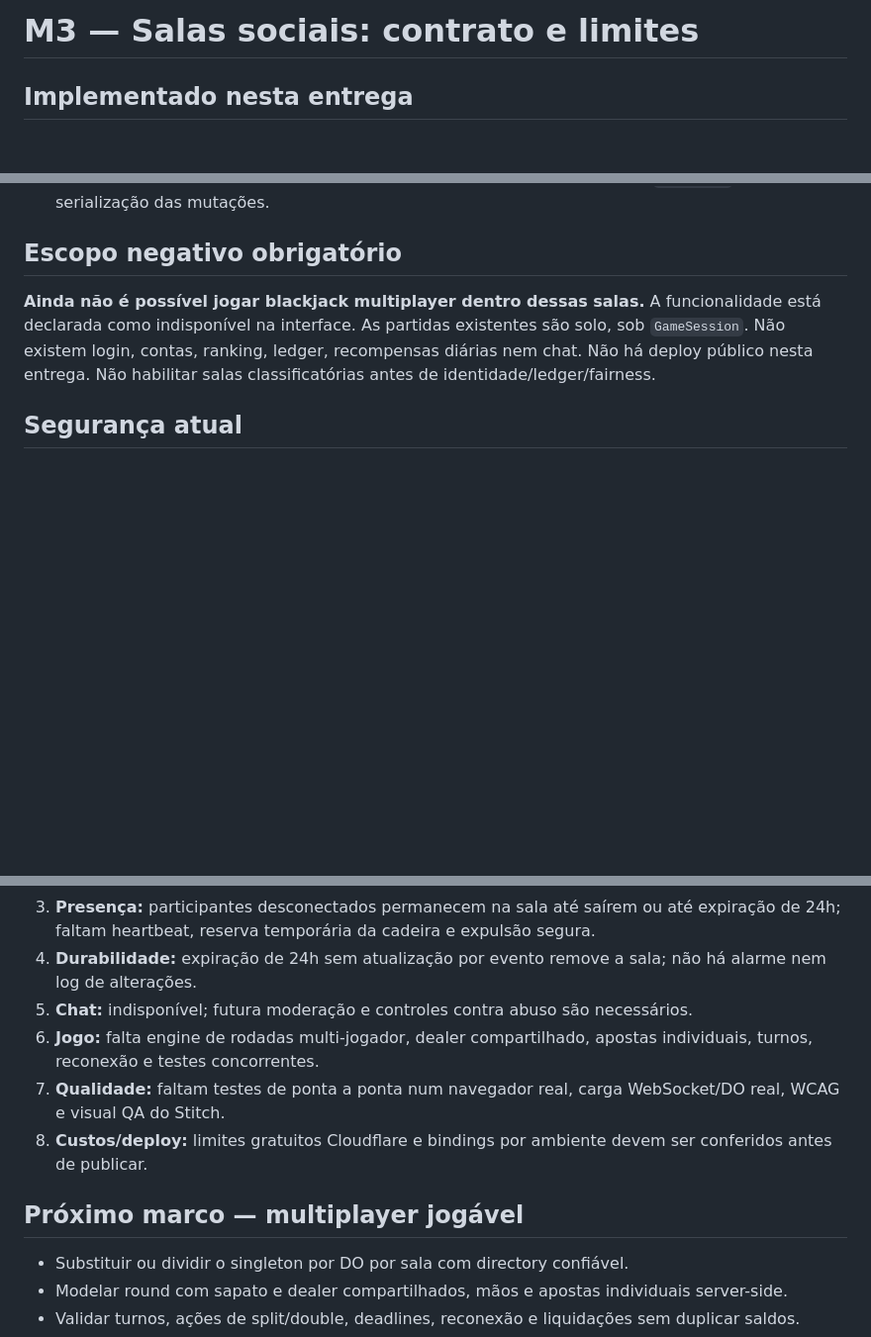
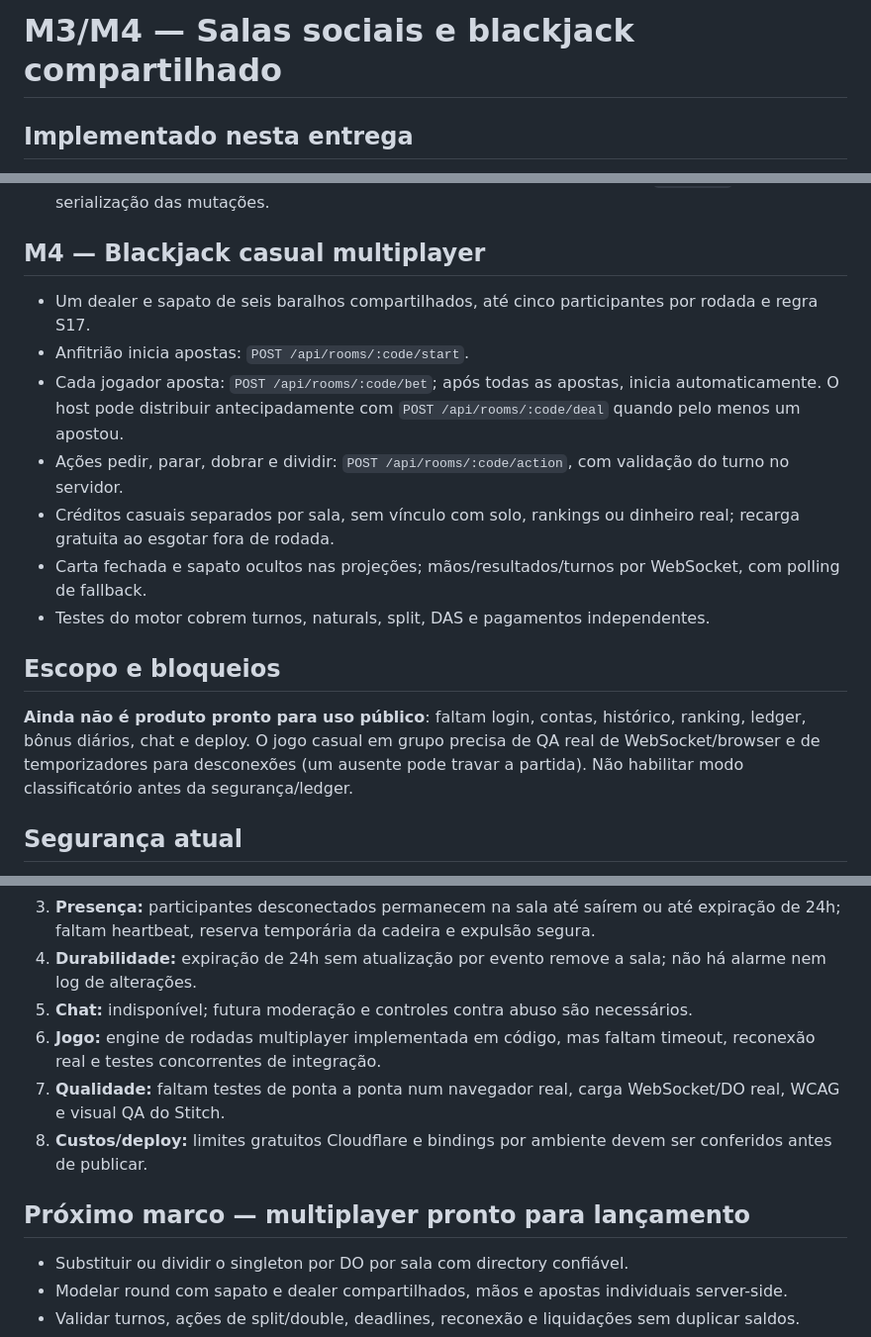
Before and after one commit to andresant-ana/mesa21, a Markdown page: docs/SOCIAL_ROOMS.md, 3 parts joined by grey strips. Shown at 99% size. Rendered like a GitHub page; blank space fills up the shorter version.

Commit message:
docs(M4): describe shared-dealer multiplayer and unresolved release blockers

```diff
--- a/docs/SOCIAL_ROOMS.md
+++ b/docs/SOCIAL_ROOMS.md
@@ -1,4 +1,4 @@
-# M3 — Salas sociais: contrato e limites
+# M3/M4 — Salas sociais e blackjack compartilhado
 
 ## Implementado nesta entrega
 - Endpoint `GET /api/rooms` lista somente salas **públicas**.
@@ -10,8 +10,17 @@
 - Página `/salas.html` utiliza estes endpoints, permite criar, procurar, entrar, sair e copiar convites; em falha de socket, usa polling leve como fallback.
 - Todas as mudanças persistem em um singleton Cloudflare Durable Object (`RoomLobby`), com serialização das mutações.
 
-## Escopo negativo obrigatório
-**Ainda não é possível jogar blackjack multiplayer dentro dessas salas.** A funcionalidade está declarada como indisponível na interface. As partidas existentes são solo, sob `GameSession`. Não existem login, contas, ranking, ledger, recompensas diárias nem chat. Não há deploy público nesta entrega. Não habilitar salas classificatórias antes de identidade/ledger/fairness.
+## M4 — Blackjack casual multiplayer
+- Um dealer e sapato de seis baralhos compartilhados, até cinco participantes por rodada e regra S17.
+- Anfitrião inicia apostas: `POST /api/rooms/:code/start`.
+- Cada jogador aposta: `POST /api/rooms/:code/bet`; após todas as apostas, inicia automaticamente. O host pode distribuir antecipadamente com `POST /api/rooms/:code/deal` quando pelo menos um apostou.
+- Ações pedir, parar, dobrar e dividir: `POST /api/rooms/:code/action`, com validação do turno no servidor.
+- Créditos casuais separados por sala, sem vínculo com solo, rankings ou dinheiro real; recarga gratuita ao esgotar fora de rodada.
+- Carta fechada e sapato ocultos nas projeções; mãos/resultados/turnos por WebSocket, com polling de fallback.
+- Testes do motor cobrem turnos, naturals, split, DAS e pagamentos independentes.
+
+## Escopo e bloqueios
+**Ainda não é produto pronto para uso público**: faltam login, contas, histórico, ranking, ledger, bônus diários, chat e deploy. O jogo casual em grupo precisa de QA real de WebSocket/browser e de temporizadores para desconexões (um ausente pode travar a partida). Não habilitar modo classificatório antes da segurança/ledger.
 
 ## Segurança atual
 - Sessões visitantes dependem de cookie HttpOnly com 256 bits de entropia; o Worker substitui qualquer `x-mesa21-session` enviado pelo cliente.
@@ -27,11 +36,11 @@
 3. **Presença:** participantes desconectados permanecem na sala até saírem ou até expiração de 24h; faltam heartbeat, reserva temporária da cadeira e expulsão segura.
 4. **Durabilidade:** expiração de 24h sem atualização por evento remove a sala; não há alarme nem log de alterações.
 5. **Chat:** indisponível; futura moderação e controles contra abuso são necessários.
-6. **Jogo:** falta engine de rodadas multi-jogador, dealer compartilhado, apostas individuais, turnos, reconexão e testes concorrentes.
+6. **Jogo:** engine de rodadas multiplayer implementada em código, mas faltam timeout, reconexão real e testes concorrentes de integração.
 7. **Qualidade:** faltam testes de ponta a ponta num navegador real, carga WebSocket/DO real, WCAG e visual QA do Stitch.
 8. **Custos/deploy:** limites gratuitos Cloudflare e bindings por ambiente devem ser conferidos antes de publicar.
 
-## Próximo marco — multiplayer jogável
+## Próximo marco — multiplayer pronto para lançamento
 - Substituir ou dividir o singleton por DO por sala com directory confiável.
 - Modelar round com sapato e dealer compartilhados, mãos e apostas individuais server-side.
 - Validar turnos, ações de split/double, deadlines, reconexão e liquidações sem duplicar saldos.
```
